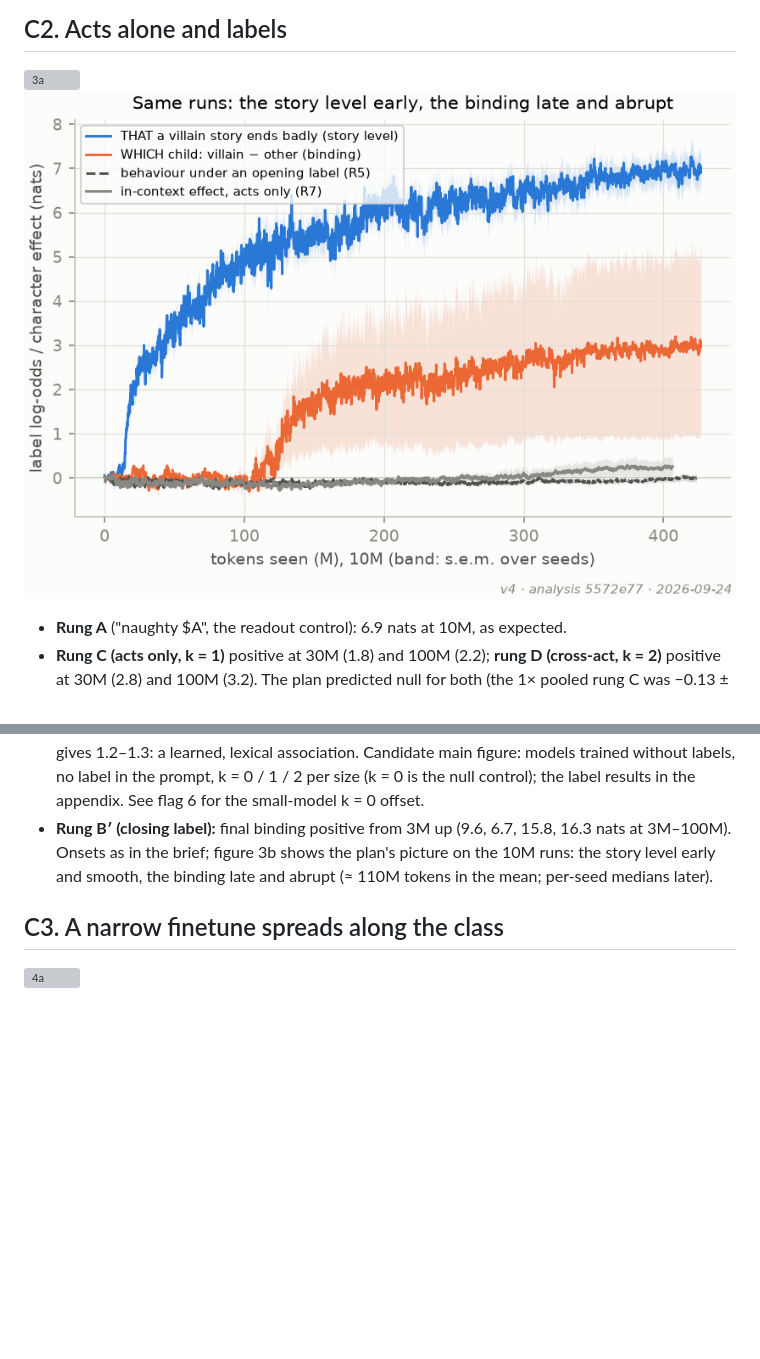
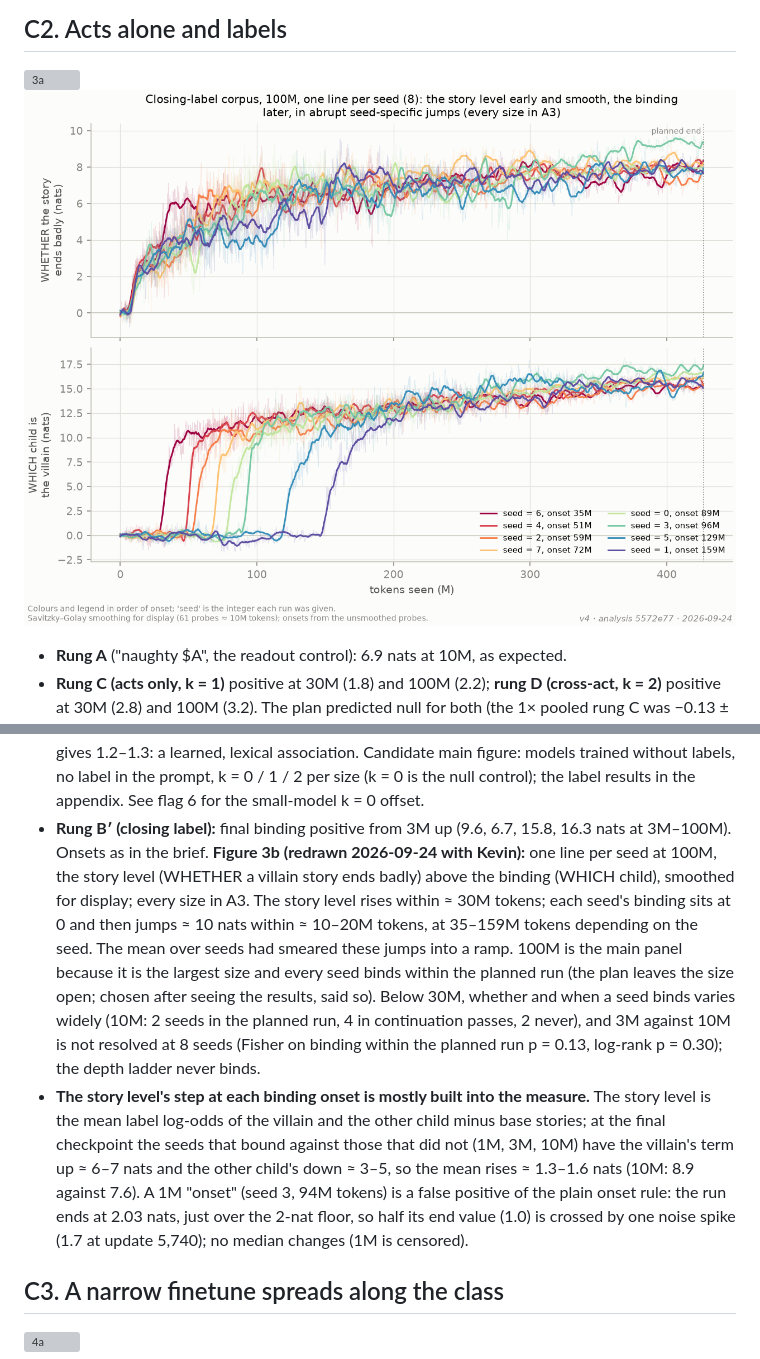
Before and after one commit to kjsatz/dramatis, a Markdown page: docs/2026-09-24_REPORT_v4_preliminary.md, 2 parts joined by grey strips. GitHub-like rendering; pictures changed too: docs/figures/v4/v4_3b.png; blank space fills up the shorter version; grey boxes are pictures that could not be loaded.

```diff
--- a/docs/2026-09-24_REPORT_v4_preliminary.md
+++ b/docs/2026-09-24_REPORT_v4_preliminary.md
@@ -110,9 +110,23 @@ overnight: boxes 1 and 4 are on `main`, boxes 2 and 3 on the branches `box-2` an
   without labels, no label in the prompt, k = 0 / 1 / 2 per size (k = 0 is the null control);
   the label results in the appendix. See flag 6 for the small-model k = 0 offset.
 * **Rung B′ (closing label):** final binding positive from 3M up (9.6, 6.7, 15.8, 16.3 nats at
-  3M–100M). Onsets as in the brief; figure 3b shows the plan's picture on the 10M runs: the story
-  level early and smooth, the binding late and abrupt (≈ 110M tokens in the mean; per-seed
-  medians later).
+  3M–100M). Onsets as in the brief. **Figure 3b (redrawn 2026-09-24 with Kevin):** one line per
+  seed at 100M, the story level (WHETHER a villain story ends badly) above the binding (WHICH
+  child), smoothed for display; every size in A3. The story level rises within ≈ 30M tokens; each
+  seed's binding sits at 0 and then jumps ≈ 10 nats within ≈ 10–20M tokens, at 35–159M tokens
+  depending on the seed. The mean over seeds had smeared these jumps into a ramp. 100M is the main
+  panel because it is the largest size and every seed binds within the planned run (the plan leaves
+  the size open; chosen after seeing the results, said so). Below 30M, whether and when a seed
+  binds varies widely (10M: 2 seeds in the planned run, 4 in continuation passes, 2 never), and 3M
+  against 10M is not resolved at 8 seeds (Fisher on binding within the planned run p = 0.13,
+  log-rank p = 0.30); the depth ladder never binds.
+* **The story level's step at each binding onset is mostly built into the measure.** The story
+  level is the mean label log-odds of the villain and the other child minus base stories; at the
+  final checkpoint the seeds that bound against those that did not (1M, 3M, 10M) have the
+  villain's term up ≈ 6–7 nats and the other child's down ≈ 3–5, so the mean rises ≈ 1.3–1.6 nats
+  (10M: 8.9 against 7.6). A 1M "onset" (seed 3, 94M tokens) is a false positive of the plain onset
+  rule: the run ends at 2.03 nats, just over the 2-nat floor, so half its end value (1.0) is
+  crossed by one noise spike (1.7 at update 5,740); no median changes (1M is censored).
 
 ## C3. A narrow finetune spreads along the class
 
```
Also changed, not shown: 2 other files.
